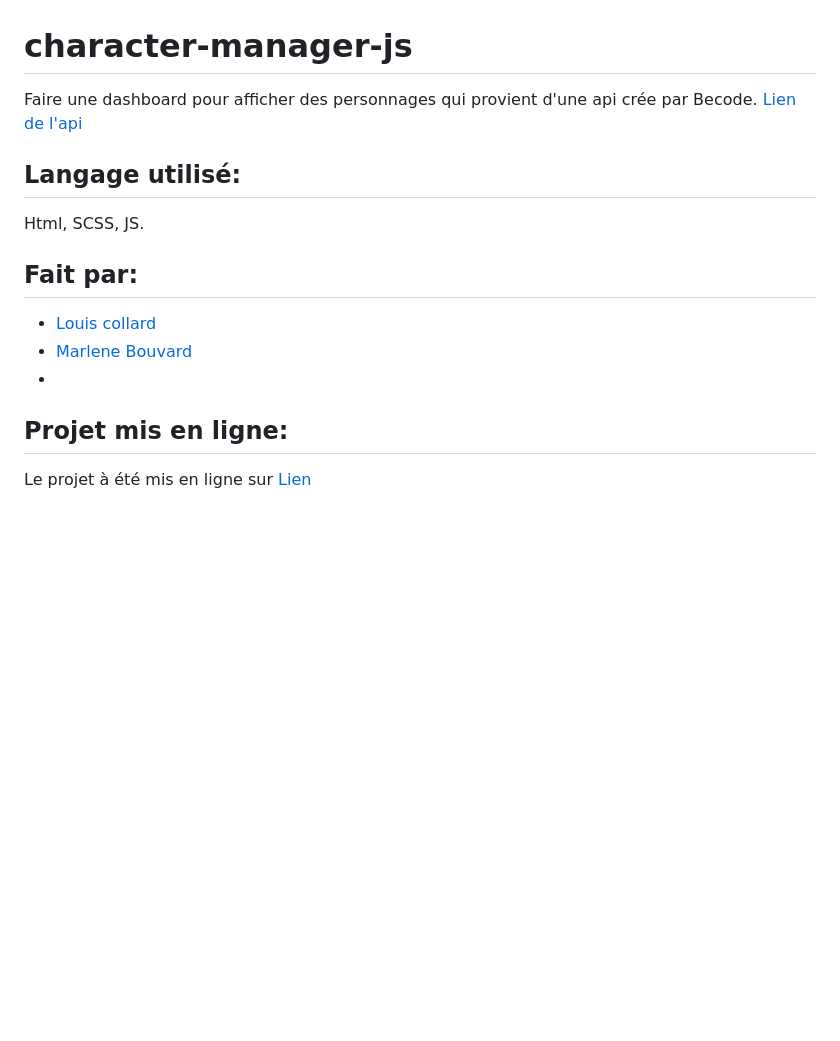
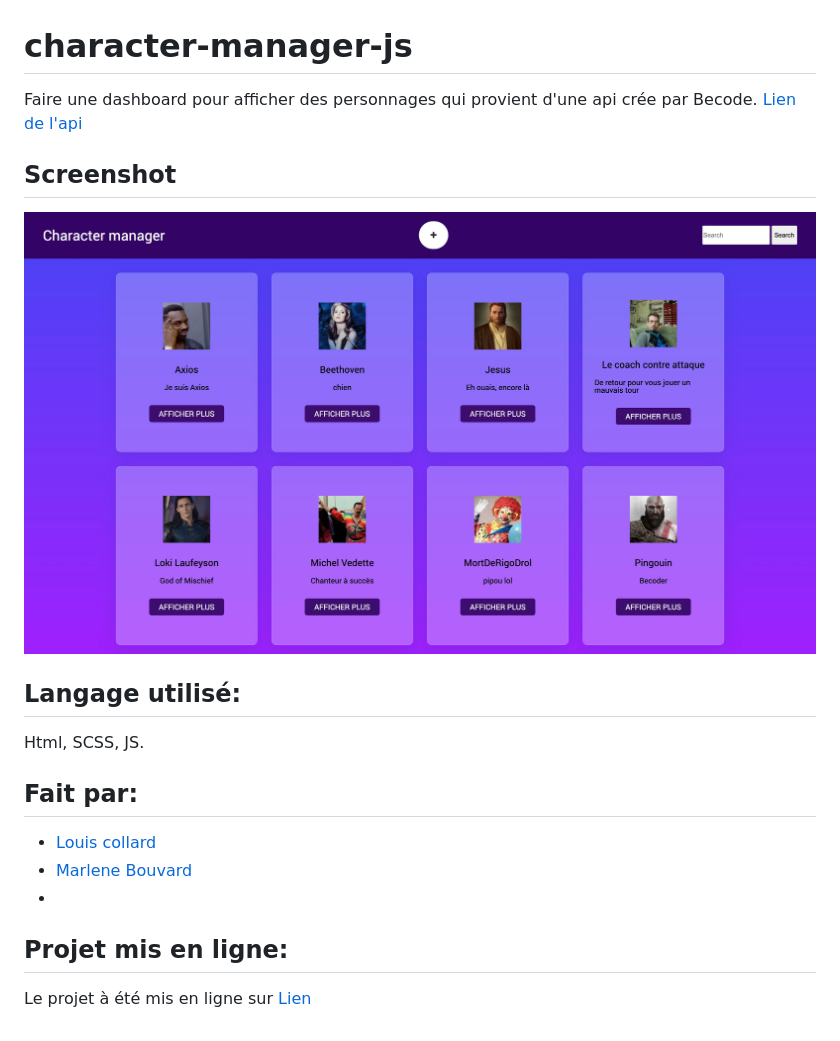
Before and after one commit to louiscollard/character-manager-js, a Markdown page: README.md, the part around the change. Drawn GitHub-style; pictures changed too: src/images/character_manager.jpg (added); blank space fills up the shorter version.

Commit message:
Add img readme

```diff
--- a/README.md
+++ b/README.md
@@ -1,14 +1,21 @@
 # character-manager-js
-Faire une dashboard pour afficher des personnages qui provient d'une api crée par Becode.
-[Lien de l'api](https://character-database.becode.xyz/characters)
+
+Faire une dashboard pour afficher des personnages qui provient d'une api crée par Becode. [Lien de l'api](https://character-database.becode.xyz/characters)
+
+## Screenshot
+
+![screenshot](./src/images/character_manager.jpg)
 
 ## Langage utilisé:
+
 Html, SCSS, JS.
 
 ## Fait par:
-* [Louis collard](https://github.com/louiscollard?tab=repositories)
-* [Marlene Bouvard](https://github.com/llyllyra?tab=repositories)
-*
+
+- [Louis collard](https://github.com/louiscollard?tab=repositories)
+- [Marlene Bouvard](https://github.com/llyllyra?tab=repositories)
+-
+
 ## Projet mis en ligne:
-Le projet à été mis en ligne sur
-[Lien]()
+
+Le projet à été mis en ligne sur [Lien]()
```
